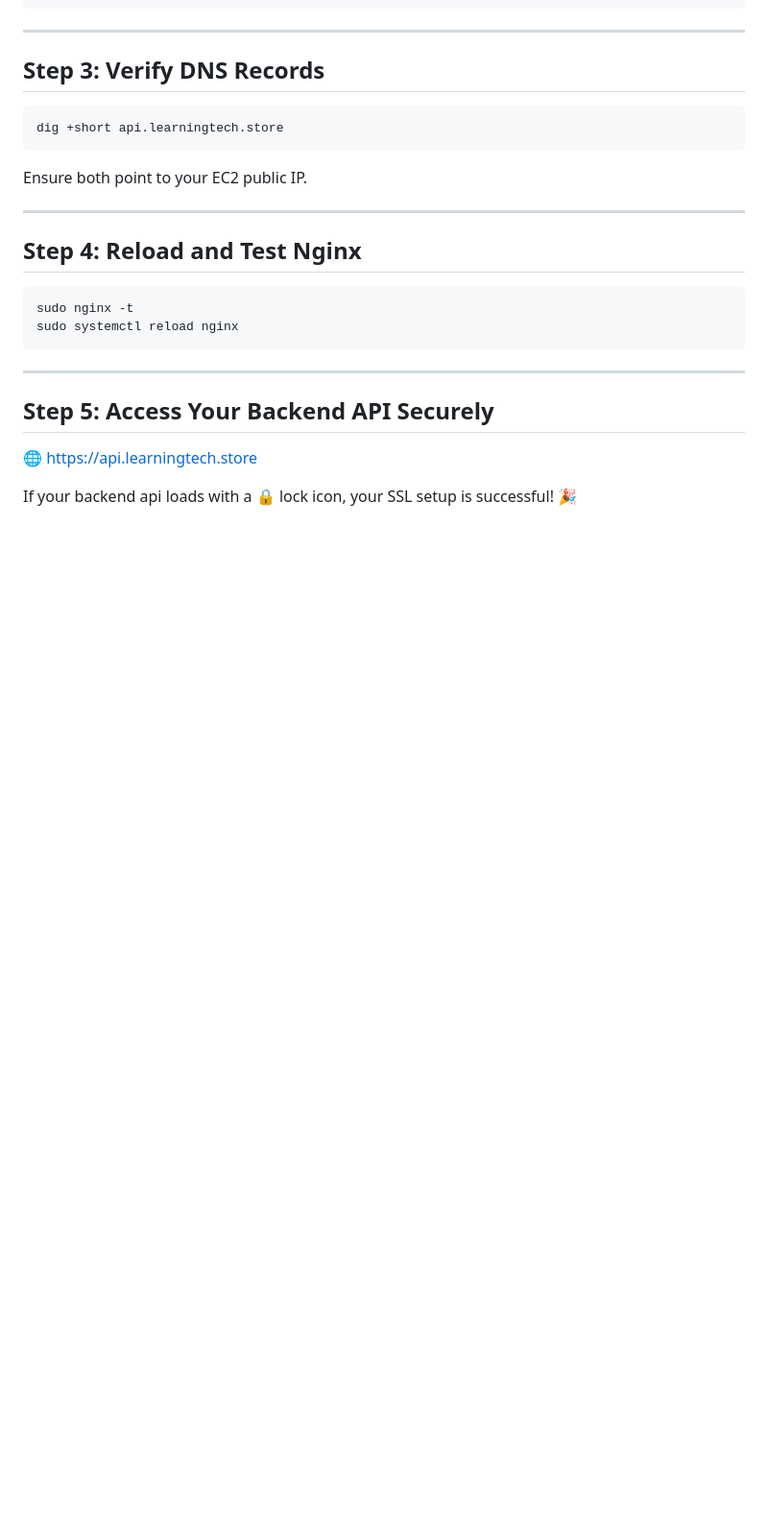
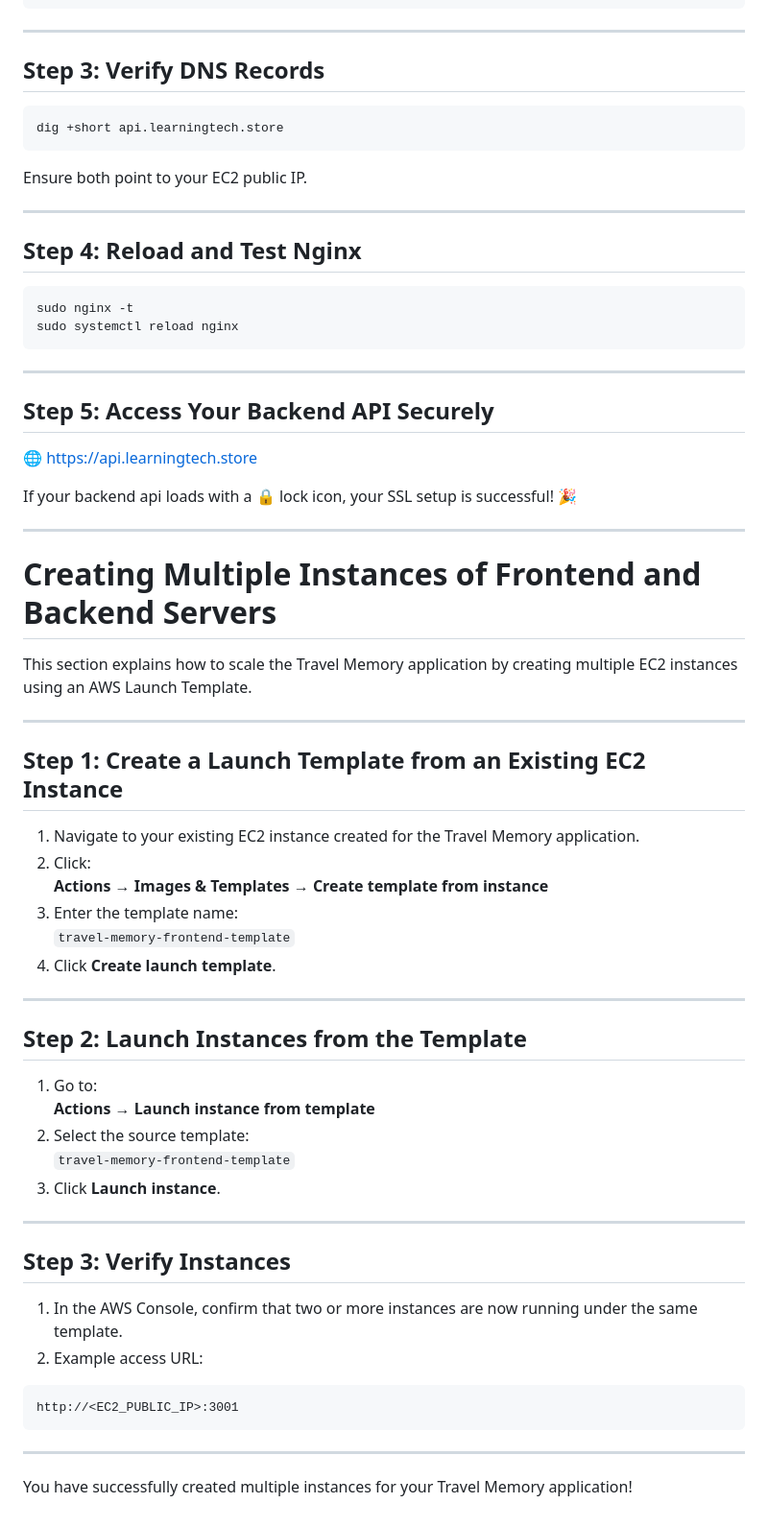
Before and after one commit to Avinashsain/jenkins-learning, a Markdown page: README.md, the part around the change. Shown at 96% size. Rendered like a GitHub page; blank space fills up the shorter version.

Commit message:
Document steps to create multiple EC2 instances
Added instructions for creating multiple EC2 instances using an AWS Launch Template for the Travel Memory application.

````diff
--- a/README.md
+++ b/README.md
@@ -667,3 +667,45 @@ sudo systemctl reload nginx
 🌐 https://api.learningtech.store
 
 If your backend api loads with a 🔒 lock icon, your SSL setup is successful! 🎉
+
+---
+
+# Creating Multiple Instances of Frontend and Backend Servers
+
+This section explains how to scale the Travel Memory application by creating multiple EC2 instances using an AWS Launch Template.
+
+---
+
+## Step 1: Create a Launch Template from an Existing EC2 Instance
+
+1. Navigate to your existing EC2 instance created for the Travel Memory application.
+2. Click:
+   **Actions → Images & Templates → Create template from instance**
+3. Enter the template name:
+   `travel-memory-frontend-template`
+4. Click **Create launch template**.
+
+---
+
+## Step 2: Launch Instances from the Template
+
+1. Go to:
+   **Actions → Launch instance from template**
+2. Select the source template:
+   `travel-memory-frontend-template`
+3. Click **Launch instance**.
+
+---
+
+## Step 3: Verify Instances
+
+1. In the AWS Console, confirm that two or more instances are now running under the same template.
+2. Example access URL:
+
+```
+http://<EC2_PUBLIC_IP>:3001
+```
+
+---
+
+You have successfully created multiple instances for your Travel Memory application!
````
